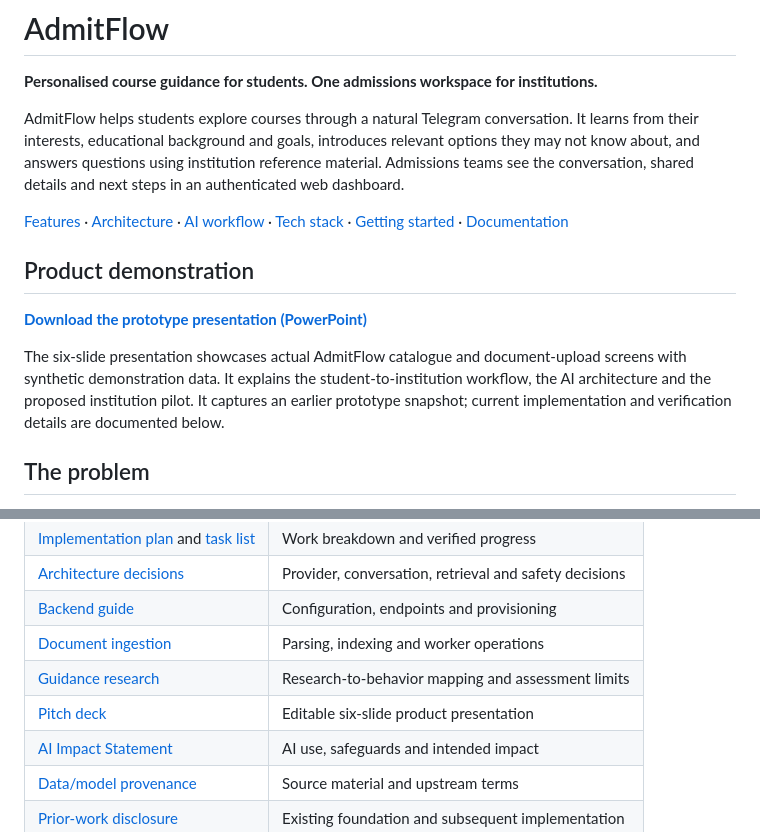
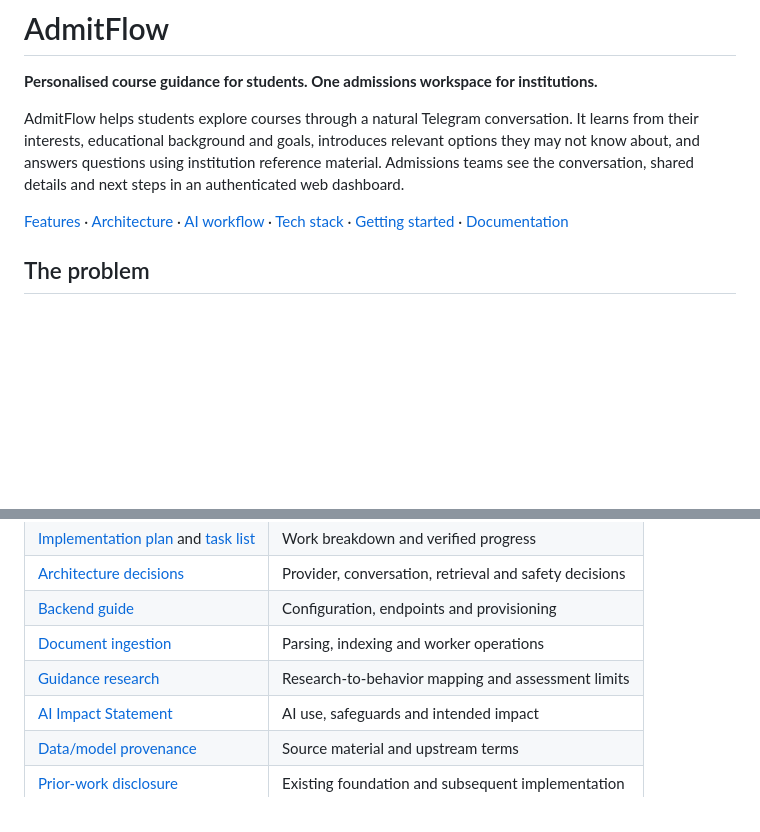
Before and after one commit to Shan091/admitflow, a Markdown page: README.md, 2 parts joined by grey strips. Drawn GitHub-style; blank space fills up the shorter version.

```diff
--- a/README.md
+++ b/README.md
@@ -9,15 +9,6 @@ see the conversation, shared details and next steps in an authenticated web dash
 
 [Features](#features) · [Architecture](#architecture) · [AI workflow](#how-admitflow-uses-ai) ·
 [Tech stack](#tech-stack) · [Getting started](#getting-started) · [Documentation](#documentation)
-
-## Product demonstration
-
-[**Download the prototype presentation (PowerPoint)**](docs/event/artifacts/admitflow-pitch-final.pptx)
-
-The six-slide presentation showcases actual AdmitFlow catalogue and document-upload screens
-with synthetic demonstration data. It explains the student-to-institution workflow, the AI
-architecture and the proposed institution pilot. It captures an earlier prototype snapshot;
-current implementation and verification details are documented below.
 
 ## The problem
 
@@ -397,7 +388,6 @@ admitflow/
 | [Backend guide](backend/README.md) | Configuration, endpoints and provisioning |
 | [Document ingestion](docs/engineering/DOCUMENT_INGESTION.md) | Parsing, indexing and worker operations |
 | [Guidance research](docs/engineering/ADAPTIVE_GUIDANCE_RESEARCH.md) | Research-to-behavior mapping and assessment limits |
-| [Pitch deck](docs/event/artifacts/admitflow-pitch-final.pptx) | Editable six-slide product presentation |
 | [AI Impact Statement](docs/event/AI_IMPACT_STATEMENT.md) | AI use, safeguards and intended impact |
 | [Data/model provenance](docs/event/DATA_PROVENANCE.md) | Source material and upstream terms |
 | [Prior-work disclosure](docs/event/PRIOR_WORK_DISCLOSURE.md) | Existing foundation and subsequent implementation |
```
Also changed, not shown: tasks/plan.md (+6 -3 lines), tasks/todo.md (+6 -3 lines).
